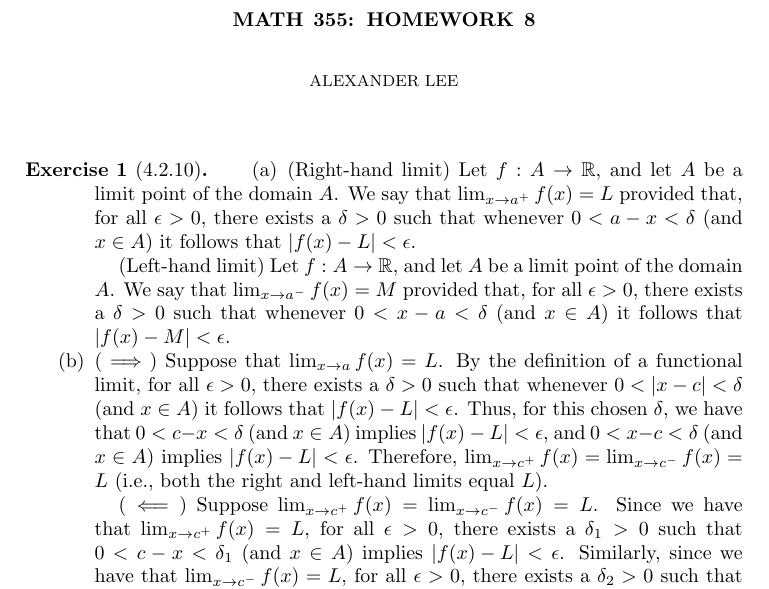
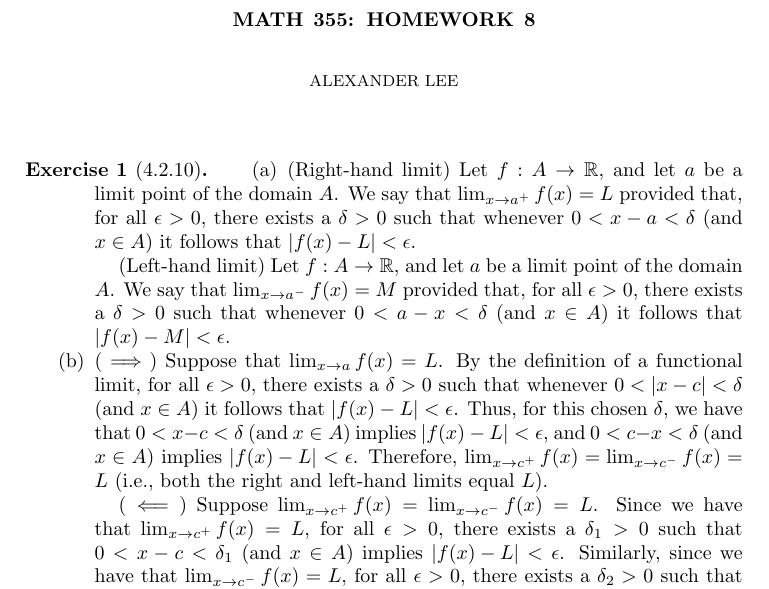
Before and after one commit to alexanderwlee/math-355-hw, a LaTeX problem sheet (hw8/hw8.tex): part of page 1 of 3, cut so that both start at the same text. Compiled offline with pdfLaTeX.

Commit message:
Fix 4.2.10.

```diff
--- a/hw8/hw8.tex
+++ b/hw8/hw8.tex
@@ -31,28 +31,29 @@
 
 \begin{exercise}[4.2.10]
   \begin{enumerate}[label={(\alph*)}]
-    \item (Right-hand limit) Let $f : A \to \R$, and let $A$ be a limit point of
+    \item (Right-hand limit) Let $f : A \to \R$, and let $a$ be a limit point of
       the domain $A$. We say that $\lim_{x \to a^+} f(x) = L$ provided that, for
-      all $\epsilon > 0$, there exists a $\delta > 0$ such that whenever $0 < a
-      - x < \delta$ (and $x \in A$) it follows that $\abs{f(x) - L} < \epsilon$.
+      all $\epsilon > 0$, there exists a $\delta > 0$ such that whenever $0 < x
+      - a < \delta$ (and $x \in A$) it follows that $\abs{f(x) - L} < \epsilon$.
 
-      (Left-hand limit) Let $f : A \to \R$, and let $A$ be a limit point of the
+      (Left-hand limit) Let $f : A \to \R$, and let $a$ be a limit point of the
       domain $A$. We say that $\lim_{x \to a^-} f(x) = M$ provided that, for all
-      $\epsilon > 0$, there exists a $\delta > 0$ such that whenever $0 < x - a
+      $\epsilon > 0$, there exists a $\delta > 0$ such that whenever $0 < a - x
       < \delta$ (and $x \in A$) it follows that $\abs{f(x) - M} < \epsilon$.
+
     \item ($\implies$) Suppose that $\lim_{x \to a} f(x) = L$. By the definition
       of a functional limit, for all $\epsilon > 0$, there exists a $\delta > 0$
       such that whenever $0 < \abs{x - c} < \delta$ (and $x \in A$) it follows
       that $\abs{f(x) - L} < \epsilon$. Thus, for this chosen $\delta$, we have
-      that $0 < c - x < \delta$ (and $x \in A$) implies $\abs{f(x) - L} <
-      \epsilon$, and $0 < x - c < \delta$ (and $x \in A$) implies $\abs{f(x) -
+      that $0 < x - c < \delta$ (and $x \in A$) implies $\abs{f(x) - L} <
+      \epsilon$, and $0 < c - x < \delta$ (and $x \in A$) implies $\abs{f(x) -
       L} < \epsilon$. Therefore, $\lim_{x \to c^+} f(x) = \lim_{x \to c^-} f(x)
       = L$ (i.e., both the right and left-hand limits equal $L$).
 
       ($\impliedby$) Suppose $\lim_{x \to c^+} f(x) = \lim_{x \to c^-} f(x) =
       L$. Since we have that $\lim_{x \to c^+} f(x) = L$, for all $\epsilon >
-      0$, there exists a $\delta_1 > 0$ such that $0 < c - x < \delta_1$ (and $x
+      0$, there exists a $\delta_1 > 0$ such that $0 < x - c < \delta_1$ (and $x
       \in A$) implies $\abs{f(x) - L} < \epsilon$. Similarly, since we have that
       $\lim_{x \to c^-} f(x) = L$, for all $\epsilon > 0$, there exists a
-      $\delta_2 > 0$ such that $0 < x - c < \delta_2$ (and $x \in A$) implies
+      $\delta_2 > 0$ such that $0 < c - x < \delta_2$ (and $x \in A$) implies
       $\abs{f(x) - L} < \epsilon$. Let $\delta = \min\{\delta_1, \delta_2\}$.
```
Also changed, not shown: hw8/hw8.tex (6 more changed lines).
